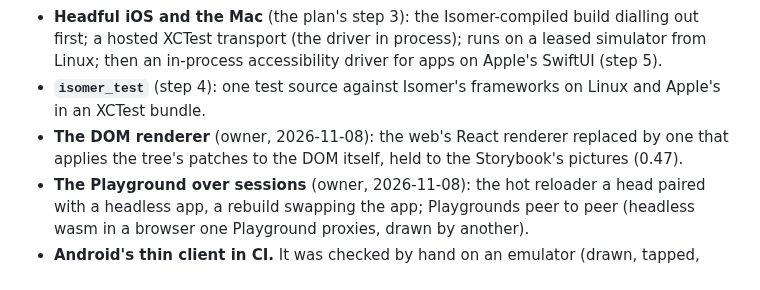
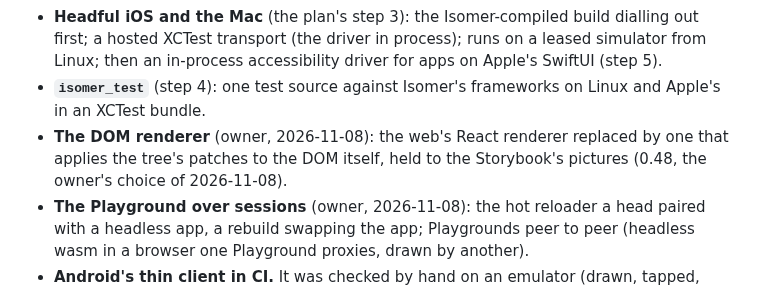
Before and after one commit to AttilaTheFun/isomer, a Markdown page: TODO.md, the part around the change. GitHub-like rendering.

Commit message:
TODO: the DOM renderer in 0.48

```diff
--- a/TODO.md
+++ b/TODO.md
@@ -104,7 +104,7 @@ docs/drive_plan.md the order. Open:
   Linux and Apple's in an XCTest bundle.
 - **The DOM renderer** (owner, 2026-11-08): the web's React renderer replaced
   by one that applies the tree's patches to the DOM itself, held to the
-  Storybook's pictures (0.47).
+  Storybook's pictures (0.48, the owner's choice of 2026-11-08).
 - **The Playground over sessions** (owner, 2026-11-08): the hot reloader a
   head paired with a headless app, a rebuild swapping the app; Playgrounds
   peer to peer (headless wasm in a browser one Playground proxies, drawn by
```
